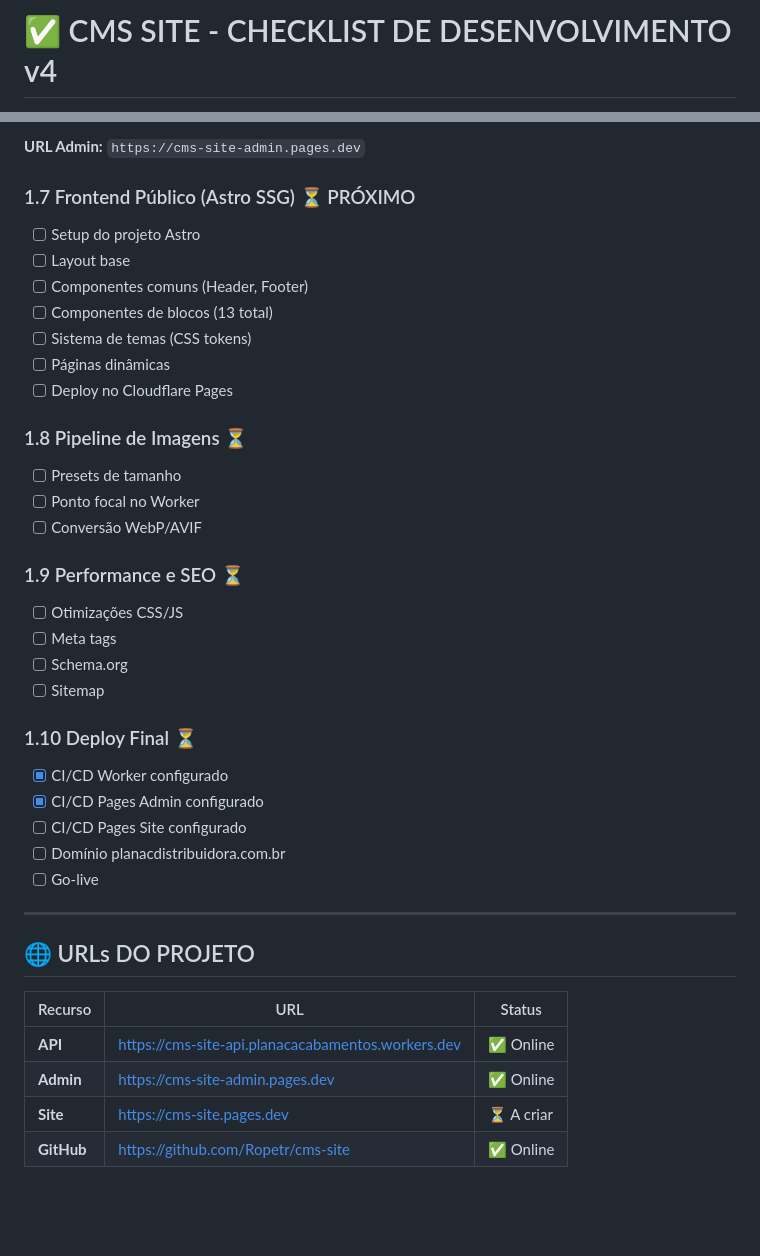
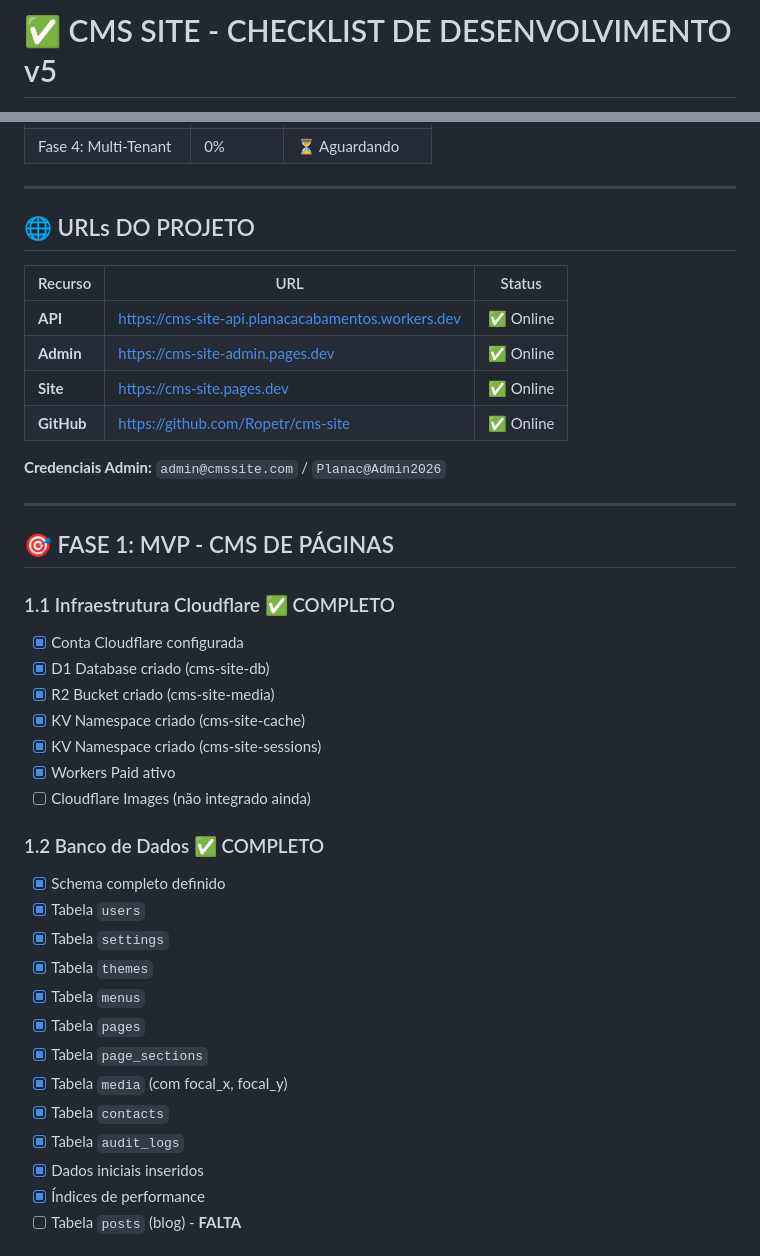
Before and after one commit to Ropetr/cms-site, a Markdown page: docs/CHECKLIST.md, 2 parts joined by grey strips. Rendered like a GitHub page; blank space fills up the shorter version.

Commit message:
docs: Update CHECKLIST v5 with real status and pending items

```diff
--- a/docs/CHECKLIST.md
+++ b/docs/CHECKLIST.md
@@ -1,2 +1,2 @@
-# ✅ CMS SITE - CHECKLIST DE DESENVOLVIMENTO v4
+# ✅ CMS SITE - CHECKLIST DE DESENVOLVIMENTO v5
 
@@ -72,31 +14,4 @@
-**URL Admin:** `https://cms-site-admin.pages.dev`
-
-### 1.7 Frontend Público (Astro SSG) ⏳ PRÓXIMO
-- [ ] Setup do projeto Astro
-- [ ] Layout base
-- [ ] Componentes comuns (Header, Footer)
-- [ ] Componentes de blocos (13 total)
-- [ ] Sistema de temas (CSS tokens)
-- [ ] Páginas dinâmicas
-- [ ] Deploy no Cloudflare Pages
-
-### 1.8 Pipeline de Imagens ⏳
-- [ ] Presets de tamanho
-- [ ] Ponto focal no Worker
-- [ ] Conversão WebP/AVIF
-
-### 1.9 Performance e SEO ⏳
-- [ ] Otimizações CSS/JS
-- [ ] Meta tags
-- [ ] Schema.org
-- [ ] Sitemap
-
-### 1.10 Deploy Final ⏳
-- [x] CI/CD Worker configurado
-- [x] CI/CD Pages Admin configurado
-- [ ] CI/CD Pages Site configurado
-- [ ] Domínio planacdistribuidora.com.br
-- [ ] Go-live
+| Fase 4: Multi-Tenant | 0% | ⏳ Aguardando |
 
 ---
 
@@ -106,5 +21,36 @@
 |---------|-----|--------|
 | **API** | https://cms-site-api.planacacabamentos.workers.dev | ✅ Online |
 | **Admin** | https://cms-site-admin.pages.dev | ✅ Online |
-| **Site** | https://cms-site.pages.dev | ⏳ A criar |
+| **Site** | https://cms-site.pages.dev | ✅ Online |
 | **GitHub** | https://github.com/Ropetr/cms-site | ✅ Online |
+
+**Credenciais Admin:** `admin@cmssite.com` / `Planac@Admin2026`
+
+---
+
+## 🎯 FASE 1: MVP - CMS DE PÁGINAS
+
+### 1.1 Infraestrutura Cloudflare ✅ COMPLETO
+- [x] Conta Cloudflare configurada
+- [x] D1 Database criado (cms-site-db)
+- [x] R2 Bucket criado (cms-site-media)
+- [x] KV Namespace criado (cms-site-cache)
+- [x] KV Namespace criado (cms-site-sessions)
+- [x] Workers Paid ativo
+- [ ] Cloudflare Images (não integrado ainda)
+
+### 1.2 Banco de Dados ✅ COMPLETO
+- [x] Schema completo definido
+- [x] Tabela `users`
+- [x] Tabela `settings`
+- [x] Tabela `themes`
+- [x] Tabela `menus`
+- [x] Tabela `pages`
+- [x] Tabela `page_sections`
+- [x] Tabela `media` (com focal_x, focal_y)
+- [x] Tabela `contacts`
+- [x] Tabela `audit_logs`
+- [x] Dados iniciais inseridos
+- [x] Índices de performance
+- [ ] Tabela `posts` (blog) - **FALTA**
+
```
Also changed, not shown: other parts of docs/CHECKLIST.md (+223 -76 lines).
